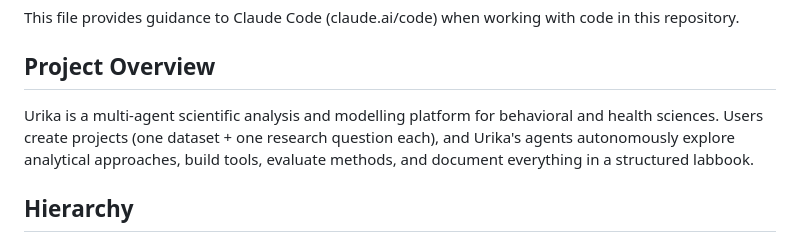
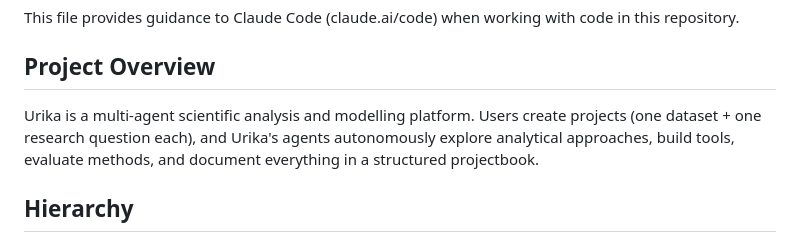
Before and after one commit to xkiwilabs/Urika, a Markdown page: CLAUDE.md, the part around the change. Rendered like a GitHub page.

```diff
--- a/CLAUDE.md
+++ b/CLAUDE.md
@@ -4,7 +4,7 @@ This file provides guidance to Claude Code (claude.ai/code) when working with co
 
 ## Project Overview
 
-Urika is a multi-agent scientific analysis and modelling platform for behavioral and health sciences. Users create projects (one dataset + one research question each), and Urika's agents autonomously explore analytical approaches, build tools, evaluate methods, and document everything in a structured labbook.
+Urika is a multi-agent scientific analysis and modelling platform. Users create projects (one dataset + one research question each), and Urika's agents autonomously explore analytical approaches, build tools, evaluate methods, and document everything in a structured projectbook.
 
 ## Hierarchy
 
```
Also changed, not shown: README.md (+1 -5 lines), docs/01-getting-started.md (+1 -1 lines), docs/assets/header.png (added), 1 other file.
